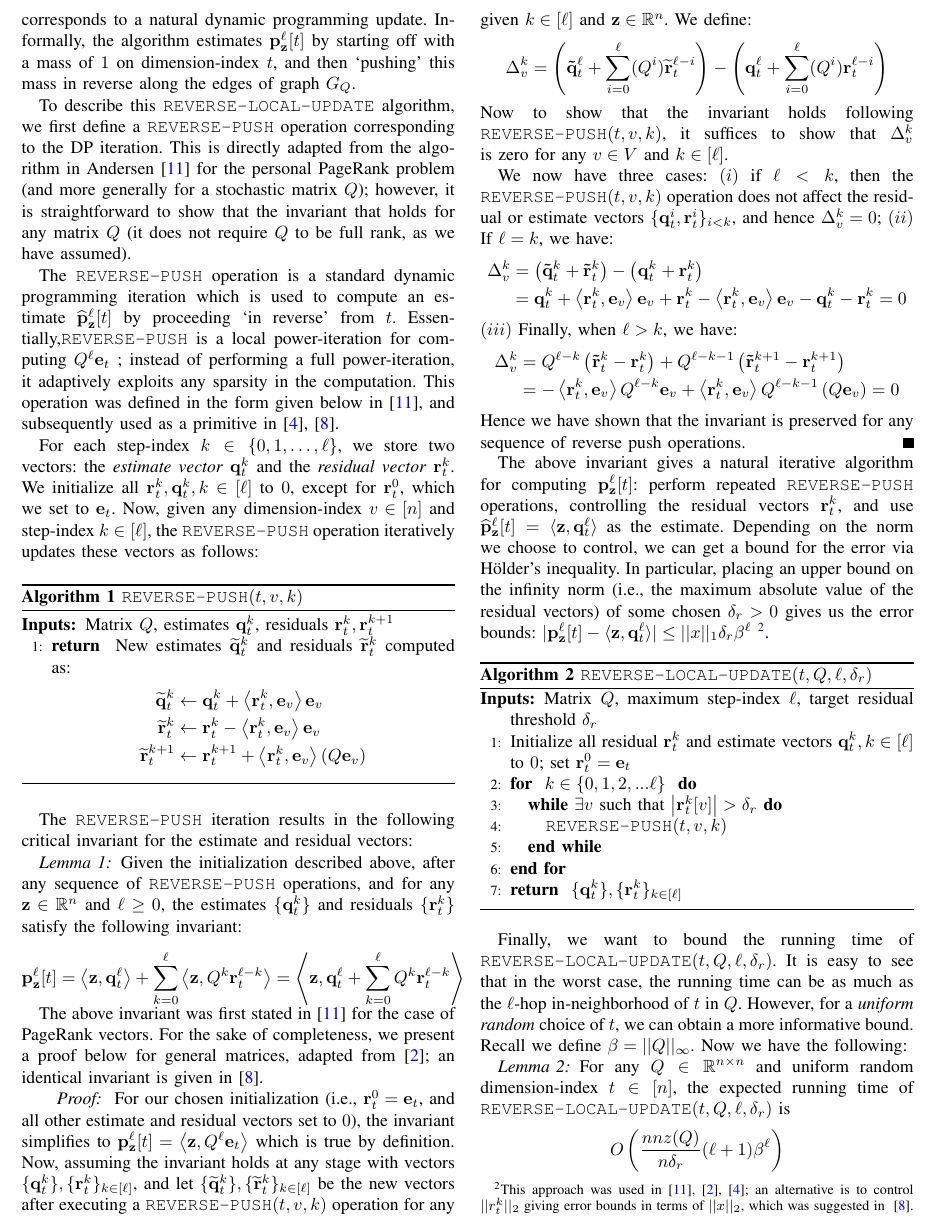
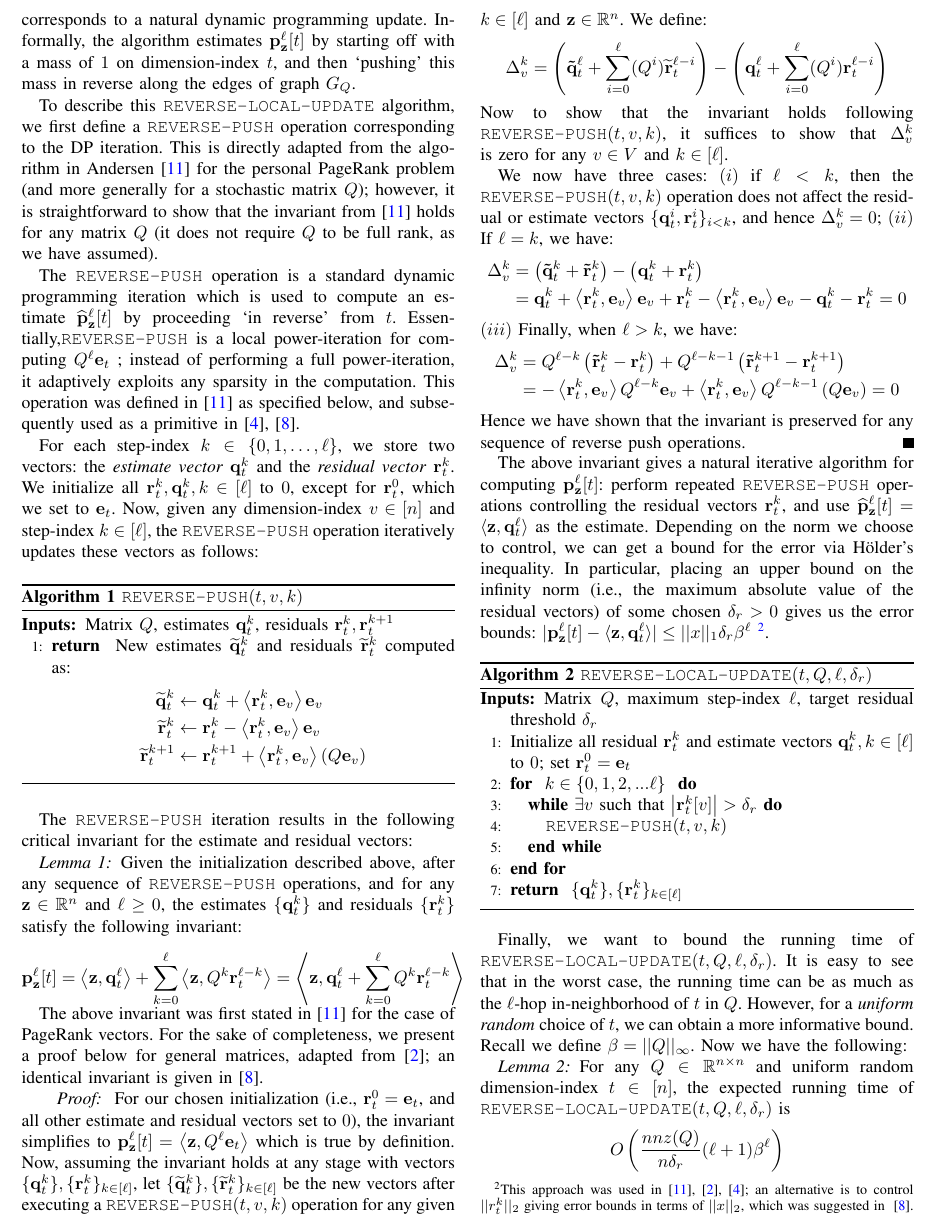
Before and after one commit to SidBanerjee/Fast-Linsolve, a LaTeX paper (main.tex, which reads algorithm.tex): part of page 3 of 6, cut so that both start at the same text. Compiled offline with pdfLaTeX.

Commit message:
2 more minor alterations

```diff
--- a/algorithm.tex
+++ b/algorithm.tex
@@ -24,11 +24,11 @@ One approach for estimating $\pzlt$ is via a standard power iteration for comput
 In settings where $n$ is large enough such that a direct power iteration is infeasible, one can use a `local' power iteration, which essentially corresponds to a natural dynamic programming update. Informally, the algorithm estimates $\pzlt$ by starting off with a mass of $1$ on dimension-index $t$, and then `pushing' this mass in reverse along the edges of graph $G_Q$.
 
 To describe this \texttt{REVERSE-LOCAL-UPDATE} algorithm, we first define a \texttt{REVERSE-PUSH} operation corresponding to the DP iteration.
-This is directly adapted from the algorithm in Andersen \cite{andersen2007local} for the personal PageRank problem (and more generally for a stochastic matrix $Q$); however, it is straightforward to show that the invariant that holds for any matrix $Q$ (it does not require $Q$ to be full rank, as we have assumed).
+This is directly adapted from the algorithm in Andersen \cite{andersen2007local} for the personal PageRank problem (and more generally for a stochastic matrix $Q$); however, it is straightforward to show that the invariant from \cite{andersen2007local} holds for any matrix $Q$ (it does not require $Q$ to be full rank, as we have assumed).
 
 The \texttt{REVERSE-PUSH} operation is a standard dynamic programming iteration which is used to compute an estimate $\pzltest$ by proceeding `in reverse' from $t$.
 Essentially,\texttt{REVERSE-PUSH} is a local power-iteration for computing $Q^{\ell}\mathbf{e}_t$ ; instead of performing a full power-iteration, it adaptively exploits any sparsity in the computation.
-This operation was defined in the form given below in \cite{andersen2007local}, and subsequently used as a primitive in \cite{banerjee2015fast, lee2014asynchronous}.
+This operation was defined in \cite{andersen2007local} as specified below, and subsequently used as a primitive in \cite{banerjee2015fast, lee2014asynchronous}.
 
 
 For each step-index $k \in\{0,1,\ldots,\ell \}$, we store two vectors: the \emph{estimate vector} $\qest{k}$ and the \emph{residual vector} $\res{k}$.
@@ -62,7 +62,7 @@ For the sake of completeness, we present a proof below for general matrices, ada
 
 \begin{proof}
 For our chosen initialization (i.e., $\res{0} = \mathbf{e}_t$, and all other estimate and residual vectors set to $0$), the invariant simplifies to $\mathbf{p}_\bz^{\ell}[t] = \ip{\bz }{Q^{\ell}\mathbf{e}_t}$ which is true by definition.
-Now, assuming the invariant holds at any stage with vectors $\{\qest{k}\}, \{\res{k}\}_{k\in[\ell]}$, and let $\{\qestnew{k}\}, \{\resnew{k}\}_{k\in[\ell]}$ be the new vectors after executing a \texttt{REVERSE-PUSH}$(t,v,k)$ operation for any given $k\in[\ell]$ and $\bz\in\setR^n$. We define:
+Now, assuming the invariant holds at any stage with vectors $\{\qest{k}\}, \{\res{k}\}_{k\in[\ell]}$, let $\{\qestnew{k}\}, \{\resnew{k}\}_{k\in[\ell]}$ be the new vectors after executing a \texttt{REVERSE-PUSH}$(t,v,k)$ operation for any given $k\in[\ell]$ and $\bz\in\setR^n$. We define:
 $$\Delta_v^{k} = \left( \mathbf{\tilde{q}}_t^{\ell} + \sum_{i=0}^{\ell}  (Q^i)\resnew{\ell-i} \right)- \left( \qest{\ell} + \sum_{i=0}^{\ell}  (Q^i) \mathbf{r}_t^{\ell-i}\right)$$
 Now to show that the invariant holds following \texttt{REVERSE-PUSH}$(t,v,k)$, it suffices to show that $\Delta_v^{k}$ is zero for any $v\in V$ and $k\in[\ell]$.
 
@@ -84,7 +84,7 @@ $(iii)$ Finally, when $\ell > k$, we have:
 Hence we have shown that the invariant is preserved for any sequence of reverse push operations.
 \end{proof}
 
-The above invariant gives a natural iterative algorithm for computing $\pzlt$: perform repeated \texttt{REVERSE-PUSH} operations, controlling the residual vectors $\mathbf{r}_t^k$, and use $\pzltest = \langle\bz,\mathbf{q}_t^{\ell}\rangle$ as the estimate.
+The above invariant gives a natural iterative algorithm for computing $\pzlt$: perform repeated \texttt{REVERSE-PUSH} operations controlling the residual vectors $\mathbf{r}_t^k$, and use $\pzltest = \langle\bz,\mathbf{q}_t^{\ell}\rangle$ as the estimate.
 Depending on the norm we choose to control, we can get a bound for the error via H{\"o}lder's inequality.
 In particular, placing an upper bound on the infinity norm (i.e., the maximum absolute value of the residual vectors) of some chosen $\delta_r>0$ gives us the error bounds: $|\pzlt - \langle\bz,\mathbf{q}_t^{\ell}\rangle|\leq ||x||_1\delta_r\beta^{\ell}$~\footnote{This approach was used in~\cite{andersen2007local,Lofgren2014,banerjee2015fast}; an alternative is to control $||r_t^k||_2$ giving error bounds in terms of $||x||_2$, which was suggested in ~\cite{lee2014asynchronous}.}.
 
```
Also changed, not shown: main.pdf.
